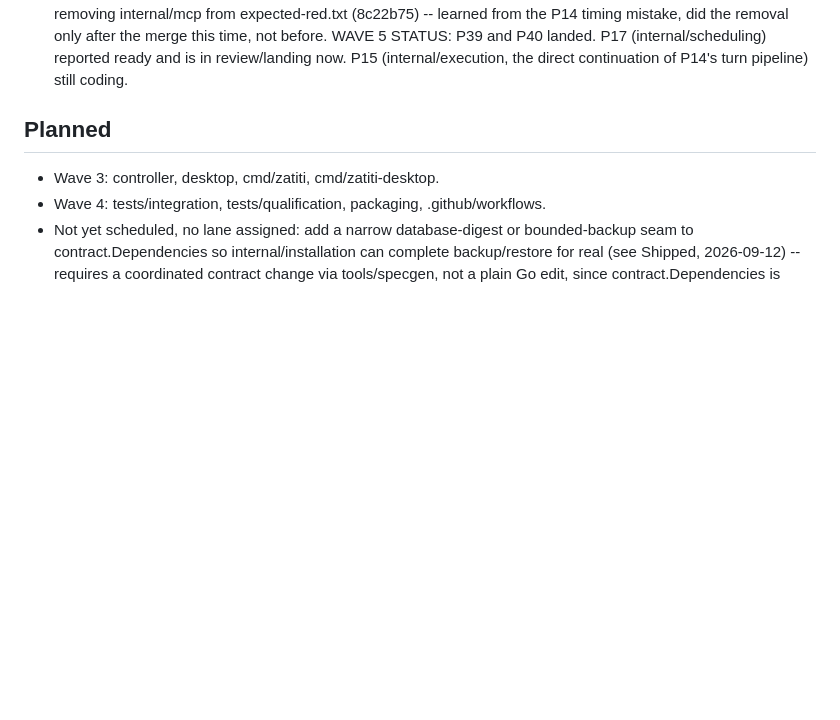
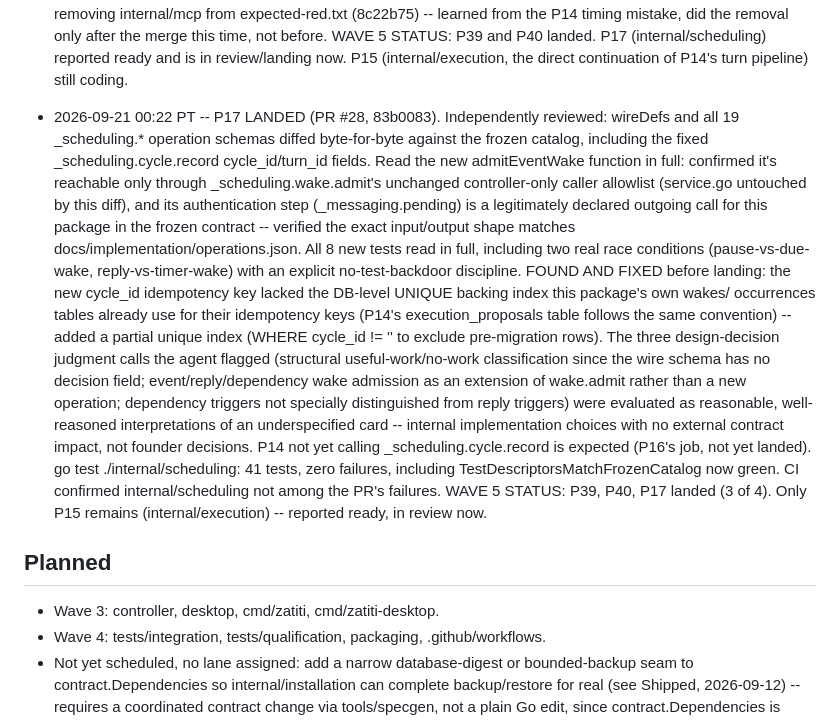
Before and after one commit to zatiti/zatiti, a Markdown page: docs/roadmap.md, the part around the change. GitHub-like rendering; blank space fills up the shorter version.

Commit message:
docs: record P17 landing

```diff
--- a/docs/roadmap.md
+++ b/docs/roadmap.md
@@ -1934,6 +1934,37 @@ tests, race under lease, mutation red→green, rebase, ff-merge).
   WAVE 5 STATUS: P39 and P40 landed. P17 (internal/scheduling) reported
   ready and is in review/landing now. P15 (internal/execution, the
   direct continuation of P14's turn pipeline) still coding.
+- 2026-09-21 00:22 PT -- P17 LANDED (PR #28, 83b0083). Independently
+  reviewed: wireDefs and all 19 _scheduling.* operation schemas diffed
+  byte-for-byte against the frozen catalog, including the fixed
+  _scheduling.cycle.record cycle_id/turn_id fields. Read the new
+  admitEventWake function in full: confirmed it's reachable only through
+  _scheduling.wake.admit's unchanged controller-only caller allowlist
+  (service.go untouched by this diff), and its authentication step
+  (_messaging.pending) is a legitimately declared outgoing call for this
+  package in the frozen contract -- verified the exact input/output
+  shape matches docs/implementation/operations.json. All 8 new tests
+  read in full, including two real race conditions (pause-vs-due-wake,
+  reply-vs-timer-wake) with an explicit no-test-backdoor discipline.
+  FOUND AND FIXED before landing: the new cycle_id idempotency key
+  lacked the DB-level UNIQUE backing index this package's own wakes/
+  occurrences tables already use for their idempotency keys (P14's
+  execution_proposals table follows the same convention) -- added a
+  partial unique index (WHERE cycle_id != '' to exclude pre-migration
+  rows). The three design-decision judgment calls the agent flagged
+  (structural useful-work/no-work classification since the wire schema
+  has no decision field; event/reply/dependency wake admission as an
+  extension of wake.admit rather than a new operation; dependency
+  triggers not specially distinguished from reply triggers) were
+  evaluated as reasonable, well-reasoned interpretations of an
+  underspecified card -- internal implementation choices with no
+  external contract impact, not founder decisions. P14 not yet calling
+  _scheduling.cycle.record is expected (P16's job, not yet landed).
+  go test ./internal/scheduling: 41 tests, zero failures, including
+  TestDescriptorsMatchFrozenCatalog now green. CI confirmed
+  internal/scheduling not among the PR's failures.
+  WAVE 5 STATUS: P39, P40, P17 landed (3 of 4). Only P15 remains
+  (internal/execution) -- reported ready, in review now.
 
 ## Planned
 
```
